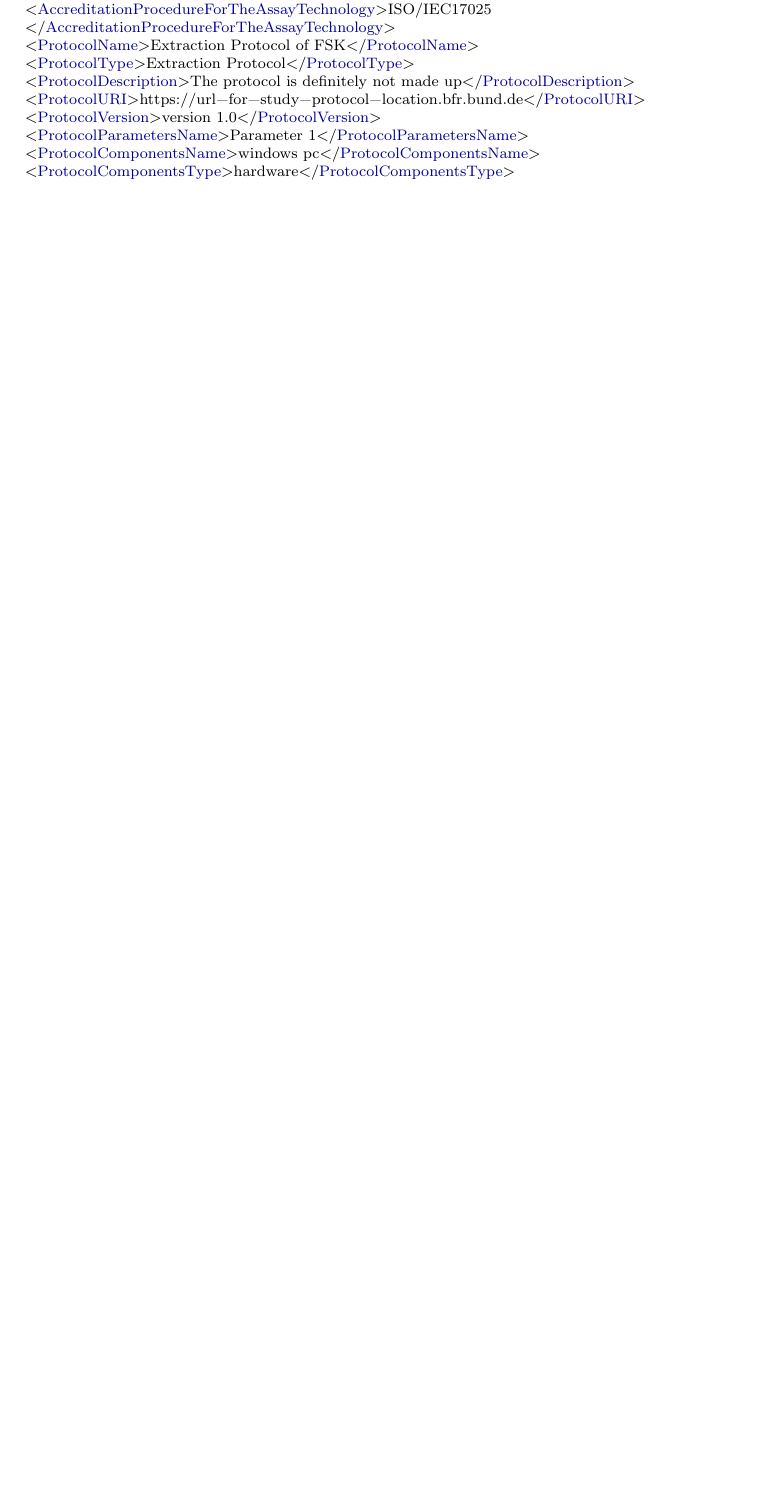
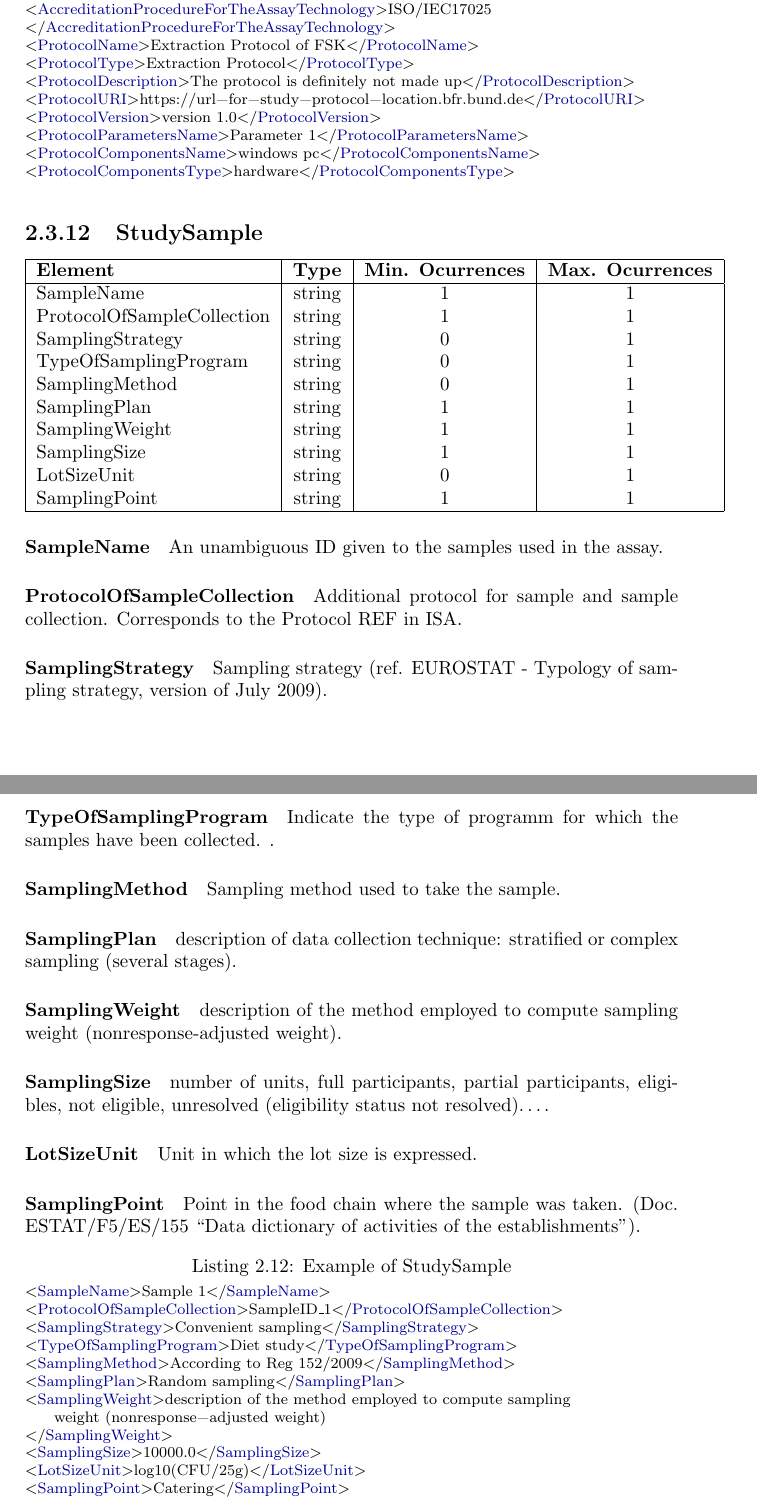
Before and after one commit to miguelalba/rakip, a LaTeX document (docs/main.tex): part of page 13 of 14 before the commit and two parts of pages 13 and 14 of 16 after it, the two joined at a grey line, cut so that both start at the same text, the shorter picture padded with empty space. Compiled offline with pdfLaTeX.

Commit message:
[Doc] Add StudySample

```diff
--- a/docs/main.tex
+++ b/docs/main.tex
@@ -663,6 +662,66 @@ The components used when carrying out this protocol.
 <ProtocolComponentsType>hardware</ProtocolComponentsType>
 \end{lstlisting}
 
+\subsection{StudySample}
+
+\starttable
+    \R SampleName | string | 1 | 1
+    \R ProtocolOfSampleCollection | string | 1 | 1
+    \R SamplingStrategy | string | 0 | 1
+    \R TypeOfSamplingProgram | string | 0 | 1
+    \R SamplingMethod | string | 0 | 1
+    \R SamplingPlan | string | 1 | 1
+    \R SamplingWeight | string | 1 | 1
+    \R SamplingSize | string | 1 | 1
+    \R LotSizeUnit | string | 0 | 1
+    \R SamplingPoint | string | 1 | 1
+\stoptable
+
+\paragraph{SampleName}
+An unambiguous ID given to the samples used in the assay.
+
+\paragraph{ProtocolOfSampleCollection}
+Additional protocol for sample and sample collection. Corresponds to the Protocol REF in ISA.
+
+\paragraph{SamplingStrategy}
+Sampling strategy (ref. EUROSTAT - Typology of sampling strategy, version of July 2009).
+
+\paragraph{TypeOfSamplingProgram}
+Indicate the type of programm for which the samples have been collected. .
+
+\paragraph{SamplingMethod}
+Sampling method used to take the sample.
+
+\paragraph{SamplingPlan}
+description of data collection technique: stratified or complex sampling (several stages).
+
+\paragraph{SamplingWeight}
+description of the method employed to compute sampling weight (nonresponse-adjusted weight).
+
+\paragraph{SamplingSize}
+number of units, full participants, partial participants, eligibles, not eligible, unresolved (eligibility status not resolved)….
+
+\paragraph{LotSizeUnit}
+Unit in which the lot size is expressed.
+
+\paragraph{SamplingPoint}
+Point in the food chain where the sample was taken. (Doc. ESTAT/F5/ES/155 ``Data dictionary of activities of the establishments'').
+
+\begin{lstlisting}[language=RAKIP, caption={Example of StudySample}]
+<SampleName>Sample 1</SampleName>
+<ProtocolOfSampleCollection>SampleID_1</ProtocolOfSampleCollection>
+<SamplingStrategy>Convenient sampling</SamplingStrategy>
+<TypeOfSamplingProgram>Diet study</TypeOfSamplingProgram>
+<SamplingMethod>According to Reg 152/2009</SamplingMethod>
+<SamplingPlan>Random sampling</SamplingPlan>
+<SamplingWeight>description of the method employed to compute sampling
+    weight (nonresponse-adjusted weight)
+</SamplingWeight>
+<SamplingSize>10000.0</SamplingSize>
+<LotSizeUnit>log10(CFU/25g)</LotSizeUnit>
+<SamplingPoint>Catering</SamplingPoint>
+\end{lstlisting}
+
 \section{GeneralInformation}
 
 \starttable
```
Also changed, not shown: docs/main.pdf, docs/main.tex (1 more changed lines).
